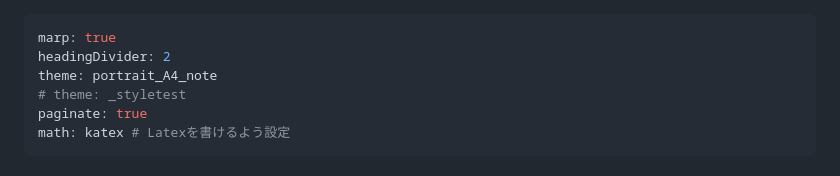
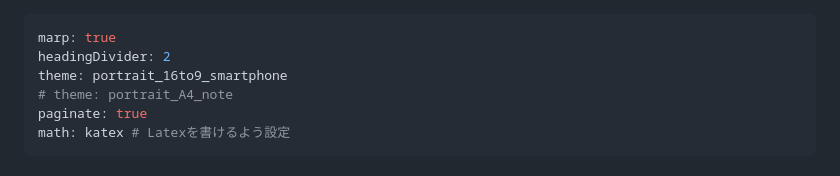
Before and after one commit to yh-nr/StudyNotes, a Markdown page: pub/E資格向けまとめ資料/E資格数式まとめ.md, the part around the change. Drawn GitHub-style.

Commit message:
テーマ変更

```diff
--- a/pub/E資格向けまとめ資料/E資格数式まとめ.md
+++ b/pub/E資格向けまとめ資料/E資格数式まとめ.md
@@ -1,8 +1,8 @@
 ---
 marp: true
 headingDivider: 2
-theme: portrait_A4_note
-# theme: _styletest
+theme: portrait_16to9_smartphone
+# theme: portrait_A4_note
 paginate: true
 math: katex # Latexを書けるよう設定
 ---
```
